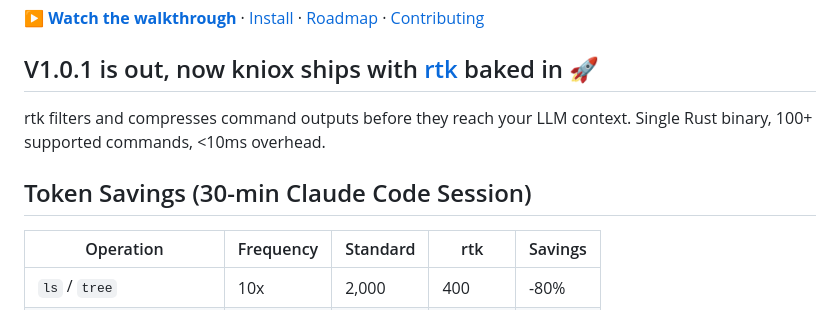
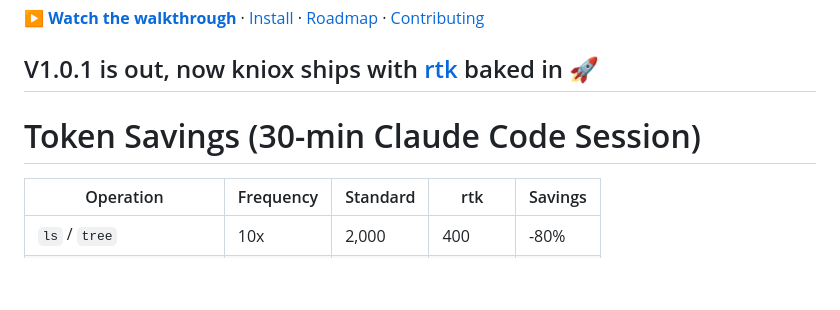
Before and after one commit to KhalidAlnujaidi/kniox, a Markdown page: README.md, the part around the change. Drawn GitHub-style; blank space fills up the shorter version.

```diff
--- a/README.md
+++ b/README.md
@@ -9,9 +9,7 @@
 
 ## V1.0.1 is out, now kniox ships with <a href="https://github.com/rtk-ai/rtk">rtk</a> baked in 🚀
 
-rtk filters and compresses command outputs before they reach your LLM context. Single Rust binary, 100+ supported commands, <10ms overhead.
-
-## Token Savings (30-min Claude Code Session)
+# Token Savings (30-min Claude Code Session)
 
 | Operation | Frequency | Standard | rtk | Savings |
 |-----------|-----------|----------|-----|---------|
```
